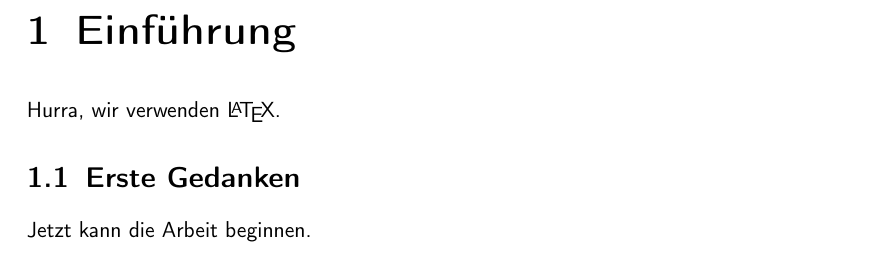
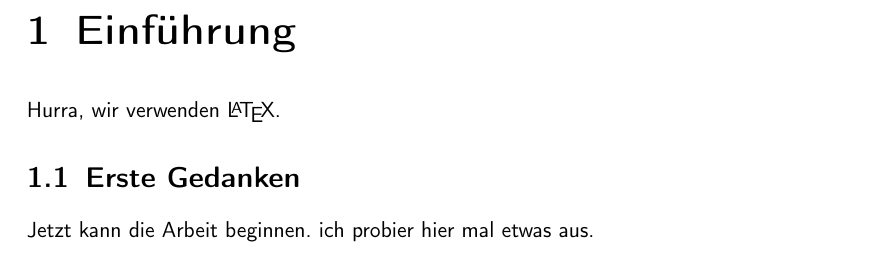
Before and after one commit to Haaniifee/test, a LaTeX thesis (test.tex): part of page 5 of 7, cut so that both start at the same text. Compiled offline with pdfLaTeX.

Commit message:
neuer text
datei hat sich geändert

```diff
--- a/test.tex
+++ b/test.tex
@@ -53,7 +53,7 @@ Hurra, wir verwenden \LaTeX.
 
 \section{Erste Gedanken}
 
-Jetzt kann die Arbeit beginnen.
+Jetzt kann die Arbeit beginnen. ich probier hier mal etwas aus.
 
 \backmatter
 
```
Also changed, not shown: test.pdf (added), test.tex (2 more changed lines), 4 other files.
